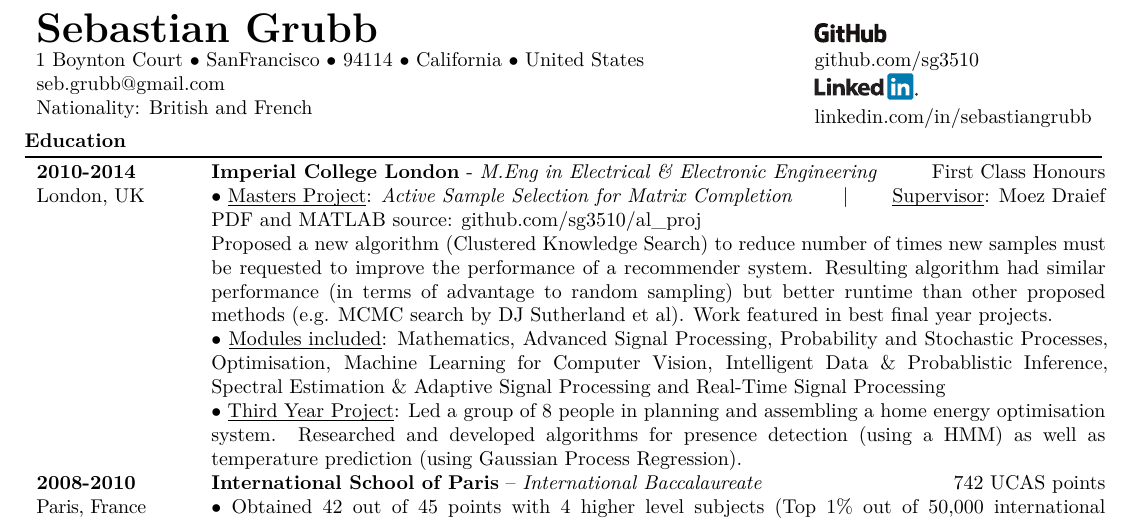
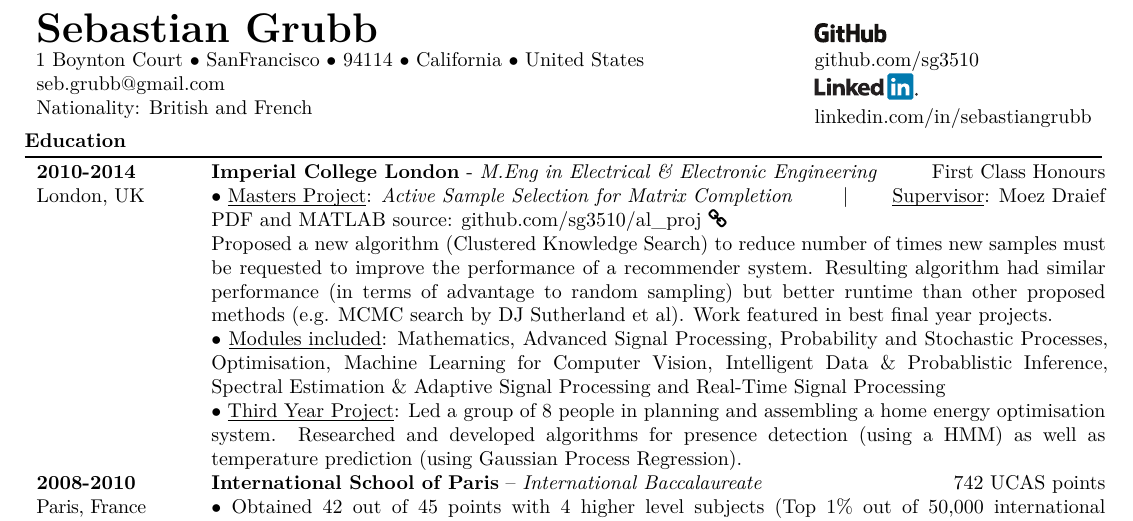
Before and after one commit to sg3510/cv-latex, a LaTeX CV (CV.tex): part of page 1 of 2, cut so that both start at the same text. Compiled offline with XeLaTeX.

Commit message:
Fixed FA add-on

```diff
--- a/CV.tex
+++ b/CV.tex
@@ -111,10 +111,9 @@ Nationality: British and French
 {\textbf{2010-2014} \par London, UK} & \textbf{Imperial College London} - \textit{M.Eng in Electrical \& Electronic Engineering} \hfill First Class Honours
 
 
-
 $\bullet$ \underline{\smash{Masters Project}}: \href{http://sg3510.github.io/al_proj/Report/thesis.pdf}{\textit{Active Sample Selection for Matrix Completion}} \hfill|\hfill  \underline{\smash{Supervisor}}: \href{http://www.iis.ee.ic.ac.uk/m.draief}{Moez Draief}
 
-PDF and MATLAB source: \href{https://github.com/sg3510/al_proj}{github.com/sg3510/al\_proj}
+PDF and MATLAB source: \href{https://github.com/sg3510/al_proj}{github.com/sg3510/al\_proj} \faChain
 
 Proposed a new algorithm (Clustered Knowledge Search) to reduce number of times new samples must be requested to improve the performance of a recommender system. Resulting algorithm had similar performance (in terms of advantage to random sampling) but better runtime than other proposed methods (e.g. MCMC search by DJ Sutherland et al). Work featured in best final year projects.
 
```
Also changed, not shown: CV.pdf, 2 other files.
